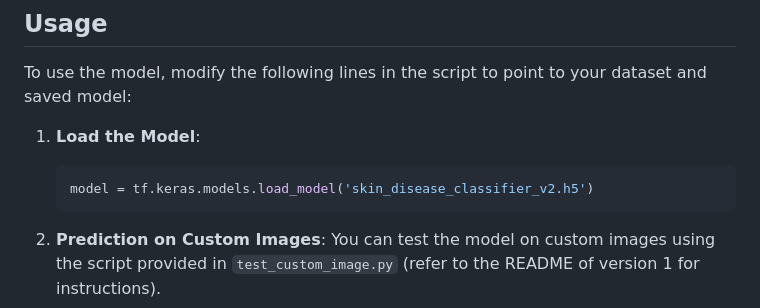
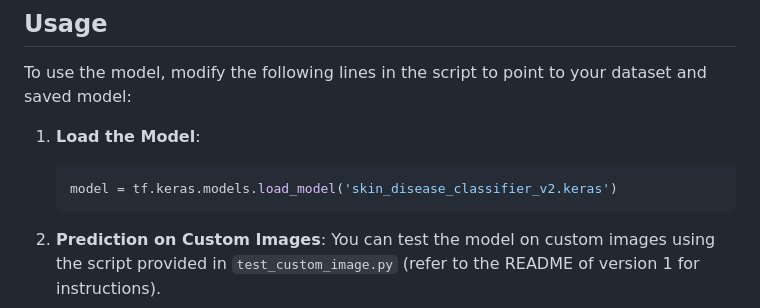
Before and after one commit to mammadova04/AdermI, a Markdown page: Model/Model v2/README.md, the part around the change. Rendered like a GitHub page.

````diff
--- a/Model/Model v2/README.md
+++ b/Model/Model v2/README.md
@@ -100,7 +100,7 @@ To use the model, modify the following lines in the script to point to your data
 
 1. **Load the Model**:
    ```python
-   model = tf.keras.models.load_model('skin_disease_classifier_v2.h5')
+   model = tf.keras.models.load_model('skin_disease_classifier_v2.keras')
    ```
 
 2. **Prediction on Custom Images**:
````
